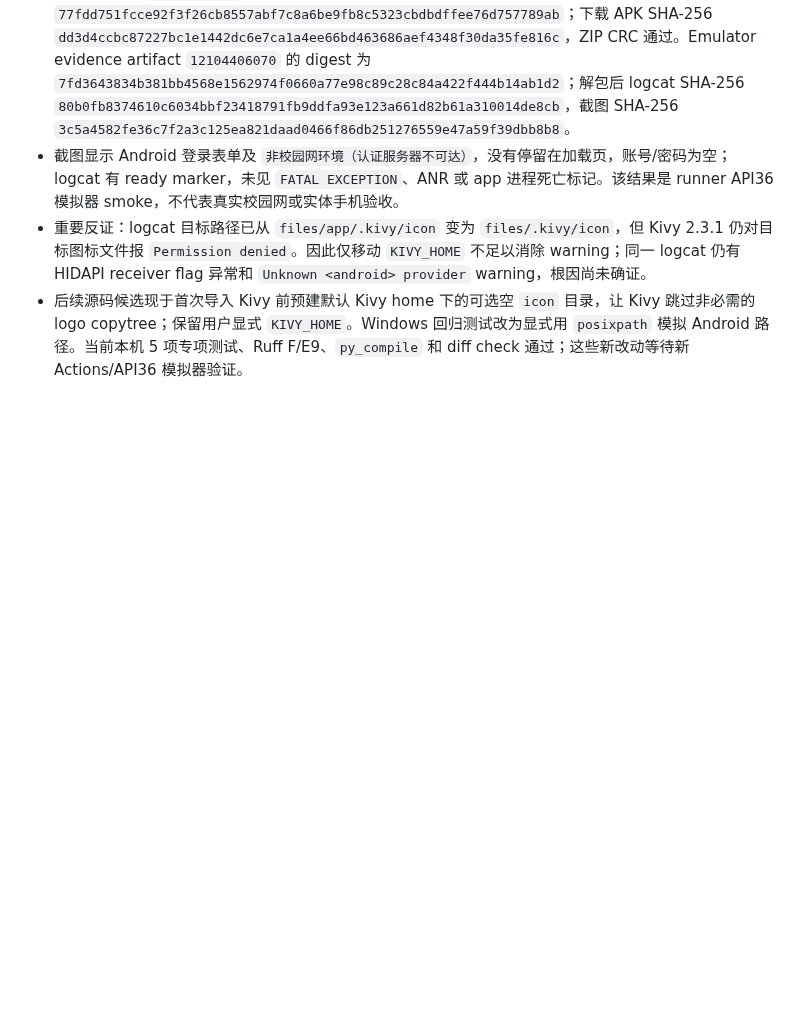
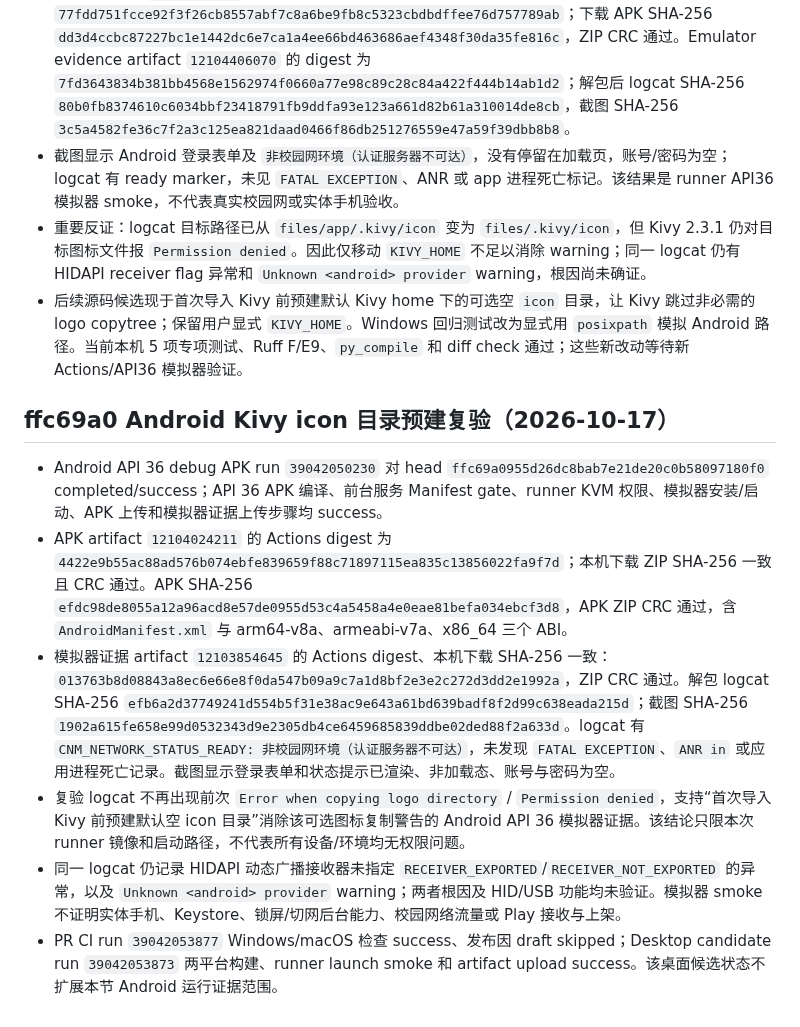
Before and after one commit to CampusNetTools/campus-net-manager, a Markdown page: docs/PROJECT_CLOSURE_PLAN.md, the part around the change. GitHub-like rendering; blank space fills up the shorter version.

Commit message:
docs: record Android Kivy icon emulator result

```diff
--- a/docs/PROJECT_CLOSURE_PLAN.md
+++ b/docs/PROJECT_CLOSURE_PLAN.md
@@ -662,3 +662,12 @@ Android 前台保活改动前检查点：提交 `c03bfd26817b14eb4aabefabf4fc867
 - 截图显示 Android 登录表单及 `非校园网环境（认证服务器不可达）`，没有停留在加载页，账号/密码为空；logcat 有 ready marker，未见 `FATAL EXCEPTION`、ANR 或 app 进程死亡标记。该结果是 runner API36 模拟器 smoke，不代表真实校园网或实体手机验收。
 - 重要反证：logcat 目标路径已从 `files/app/.kivy/icon` 变为 `files/.kivy/icon`，但 Kivy 2.3.1 仍对目标图标文件报 `Permission denied`。因此仅移动 `KIVY_HOME` 不足以消除 warning；同一 logcat 仍有 HIDAPI receiver flag 异常和 `Unknown <android> provider` warning，根因尚未确证。
 - 后续源码候选现于首次导入 Kivy 前预建默认 Kivy home 下的可选空 `icon` 目录，让 Kivy 跳过非必需的 logo copytree；保留用户显式 `KIVY_HOME`。Windows 回归测试改为显式用 `posixpath` 模拟 Android 路径。当前本机 5 项专项测试、Ruff F/E9、`py_compile` 和 diff check 通过；这些新改动等待新 Actions/API36 模拟器验证。
+
+## ffc69a0 Android Kivy icon 目录预建复验（2026-10-17）
+
+- Android API 36 debug APK run `39042050230` 对 head `ffc69a0955d26dc8bab7e21de20c0b58097180f0` completed/success；API 36 APK 编译、前台服务 Manifest gate、runner KVM 权限、模拟器安装/启动、APK 上传和模拟器证据上传步骤均 success。
+- APK artifact `12104024211` 的 Actions digest 为 `4422e9b55ac88ad576b074ebfe839659f88c71897115ea835c13856022fa9f7d`；本机下载 ZIP SHA-256 一致且 CRC 通过。APK SHA-256 `efdc98de8055a12a96acd8e57de0955d53c4a5458a4e0eae81befa034ebcf3d8`，APK ZIP CRC 通过，含 `AndroidManifest.xml` 与 arm64-v8a、armeabi-v7a、x86_64 三个 ABI。
+- 模拟器证据 artifact `12103854645` 的 Actions digest、本机下载 SHA-256 一致：`013763b8d08843a8ec6e66e8f0da547b09a9c7a1d8bf2e3e2c272d3dd2e1992a`，ZIP CRC 通过。解包 logcat SHA-256 `efb6a2d37749241d554b5f31e38ac9e643a61bd639badf8f2d99c638eada215d`；截图 SHA-256 `1902a615fe658e99d0532343d9e2305db4ce6459685839ddbe02ded88f2a633d`。logcat 有 `CNM_NETWORK_STATUS_READY: 非校园网环境（认证服务器不可达）`，未发现 `FATAL EXCEPTION`、`ANR in` 或应用进程死亡记录。截图显示登录表单和状态提示已渲染、非加载态、账号与密码为空。
+- 复验 logcat 不再出现前次 `Error when copying logo directory` / `Permission denied`，支持“首次导入 Kivy 前预建默认空 icon 目录”消除该可选图标复制警告的 Android API 36 模拟器证据。该结论只限本次 runner 镜像和启动路径，不代表所有设备/环境均无权限问题。
+- 同一 logcat 仍记录 HIDAPI 动态广播接收器未指定 `RECEIVER_EXPORTED`/`RECEIVER_NOT_EXPORTED` 的异常，以及 `Unknown <android> provider` warning；两者根因及 HID/USB 功能均未验证。模拟器 smoke 不证明实体手机、Keystore、锁屏/切网后台能力、校园网络流量或 Play 接收与上架。
+- PR CI run `39042053877` Windows/macOS 检查 success、发布因 draft skipped；Desktop candidate run `39042053873` 两平台构建、runner launch smoke 和 artifact upload success。该桌面候选状态不扩展本节 Android 运行证据范围。
```
